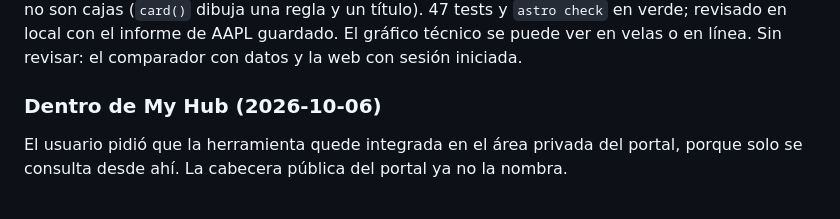
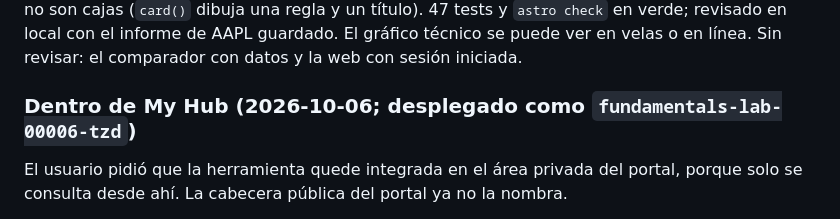
Before and after one commit to alejandrorodriguezalvarez884-dot/fundamentals-lab, a Markdown page: docs/HANDOFF.md, the part around the change. Drawn GitHub-style.

Commit message:
Handoff: deployed
Co-Authored-By: Claude Opus 5.5 <noreply@anthropic.com>

```diff
--- a/docs/HANDOFF.md
+++ b/docs/HANDOFF.md
@@ -63,7 +63,7 @@ secciones ya no son cajas (`card()` dibuja una regla y un título). 47 tests y `
 verde; revisado en local con el informe de AAPL guardado. El gráfico técnico se puede ver en velas o
 en línea. Sin revisar: el comparador con datos y la web con sesión iniciada.
 
-### Dentro de My Hub (2026-10-06)
+### Dentro de My Hub (2026-10-06; desplegado como `fundamentals-lab-00006-tzd`)
 
 El usuario pidió que la herramienta quede integrada en el área privada del portal, porque solo se
 consulta desde ahí. La cabecera pública del portal ya no la nombra.
```
